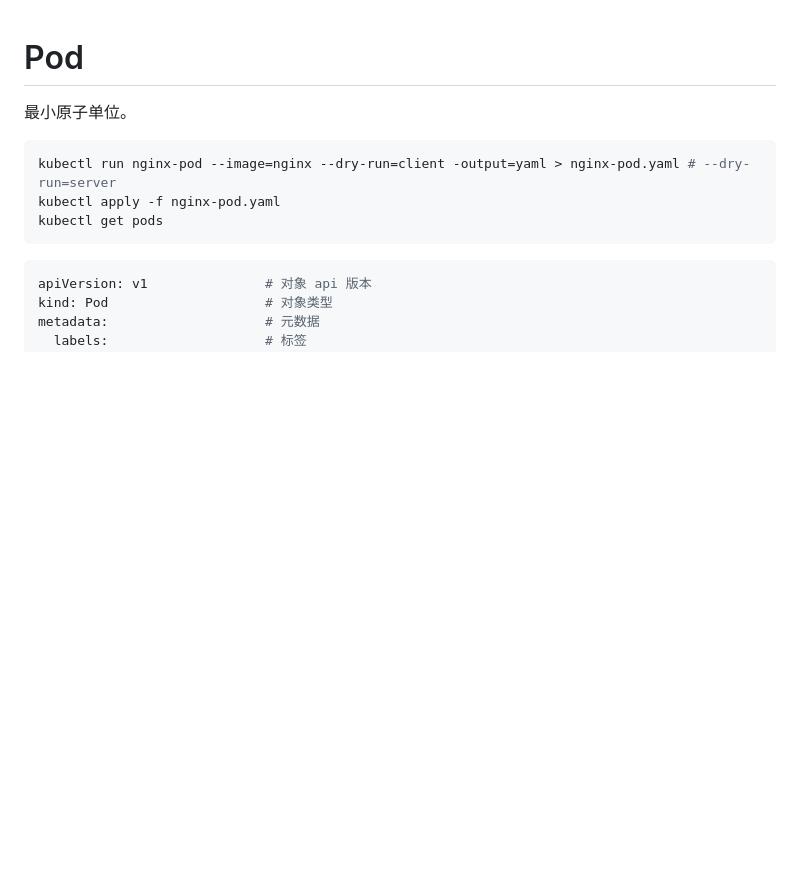
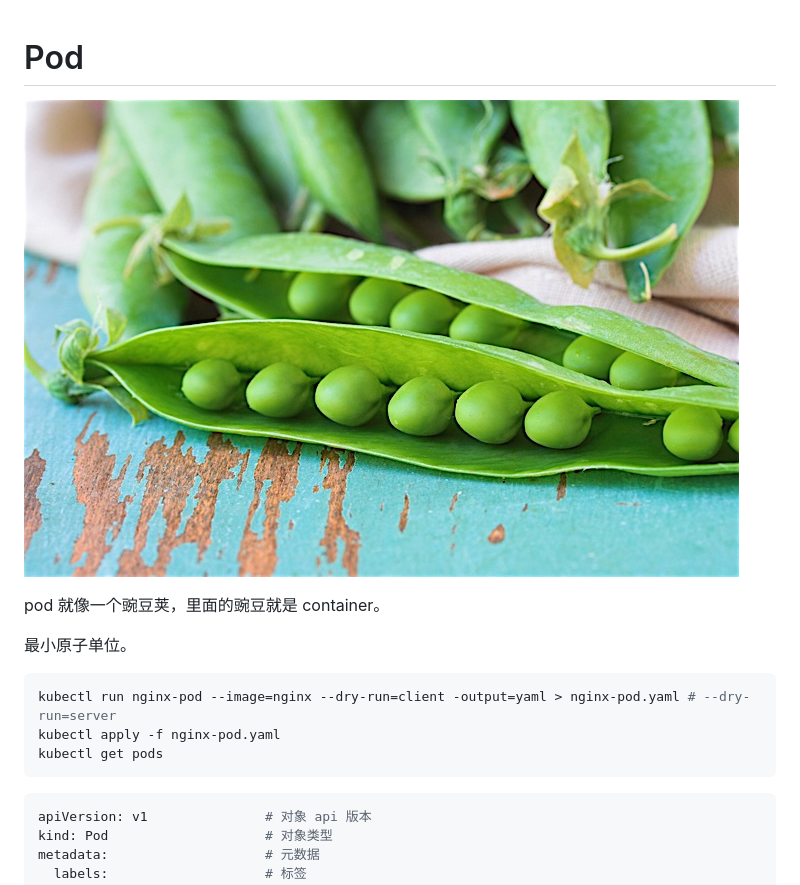
Before and after one commit to jxlwqq/kubernetes-examples, a Markdown page: cka-training/2.pod.md, the part around the change. GitHub-like rendering; pictures changed too: cka-training/pea-pods.jpeg (added); blank space fills up the shorter version.

Commit message:
pea pods

```diff
--- a/cka-training/2.pod.md
+++ b/cka-training/2.pod.md
@@ -1,4 +1,9 @@
 # Pod
+
+
+![pea-pods](pea-pods.jpeg)
+
+pod 就像一个豌豆荚，里面的豌豆就是 container。
 
 最小原子单位。
 
```
